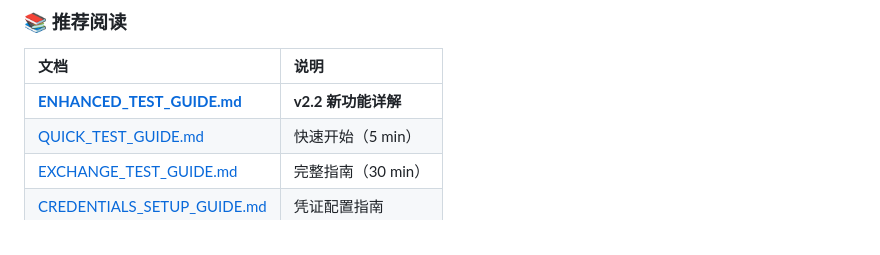
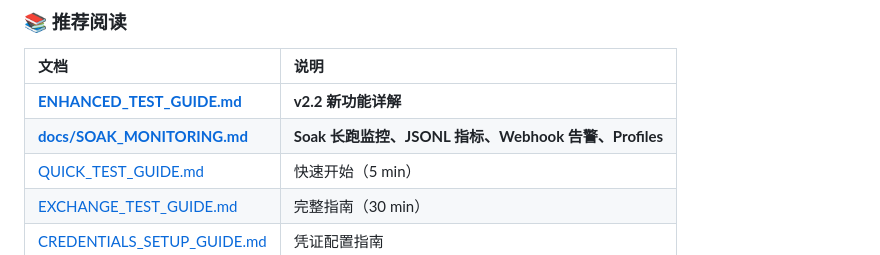
Before and after one commit to fordxx/perp-tools, a Markdown page: README.md, the part around the change. GitHub-like rendering.

Commit message:
docs: add soak monitoring guide

```diff
--- a/README.md
+++ b/README.md
@@ -97,6 +97,7 @@ python test_exchanges.py hyperliquid --auto-test --trading --trading-size 0.001
 | 文档 | 说明 |
 |:---|:---|
 | **[ENHANCED_TEST_GUIDE.md](ENHANCED_TEST_GUIDE.md)** | **v2.2 新功能详解** |
+| **[docs/SOAK_MONITORING.md](docs/SOAK_MONITORING.md)** | **Soak 长跑监控、JSONL 指标、Webhook 告警、Profiles** |
 | [QUICK_TEST_GUIDE.md](QUICK_TEST_GUIDE.md) | 快速开始（5 min）|
 | [EXCHANGE_TEST_GUIDE.md](EXCHANGE_TEST_GUIDE.md) | 完整指南（30 min）|
 | [CREDENTIALS_SETUP_GUIDE.md](CREDENTIALS_SETUP_GUIDE.md) | 凭证配置指南 |
```
Also changed, not shown: EXCHANGES_CONFIG_GUIDE.md (+22 -6 lines), docs/SOAK_MONITORING.md (added, +108 -0 lines).
